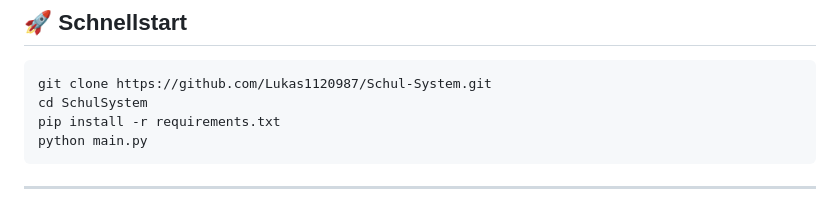
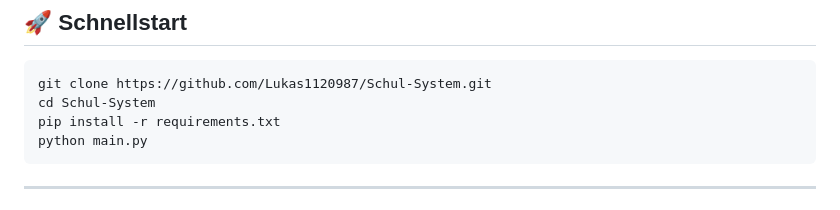
Before and after one commit to Lukas1120987/Schul-System, a Markdown page: README.md, the part around the change. GitHub-like rendering.

Commit message:
Fix directory name in quick start instructions

````diff
--- a/README.md
+++ b/README.md
@@ -53,7 +53,7 @@ Bevor du `main.py` startest:
 
 ```bash
 git clone https://github.com/Lukas1120987/Schul-System.git
-cd SchulSystem
+cd Schul-System
 pip install -r requirements.txt
 python main.py
 ```
````
